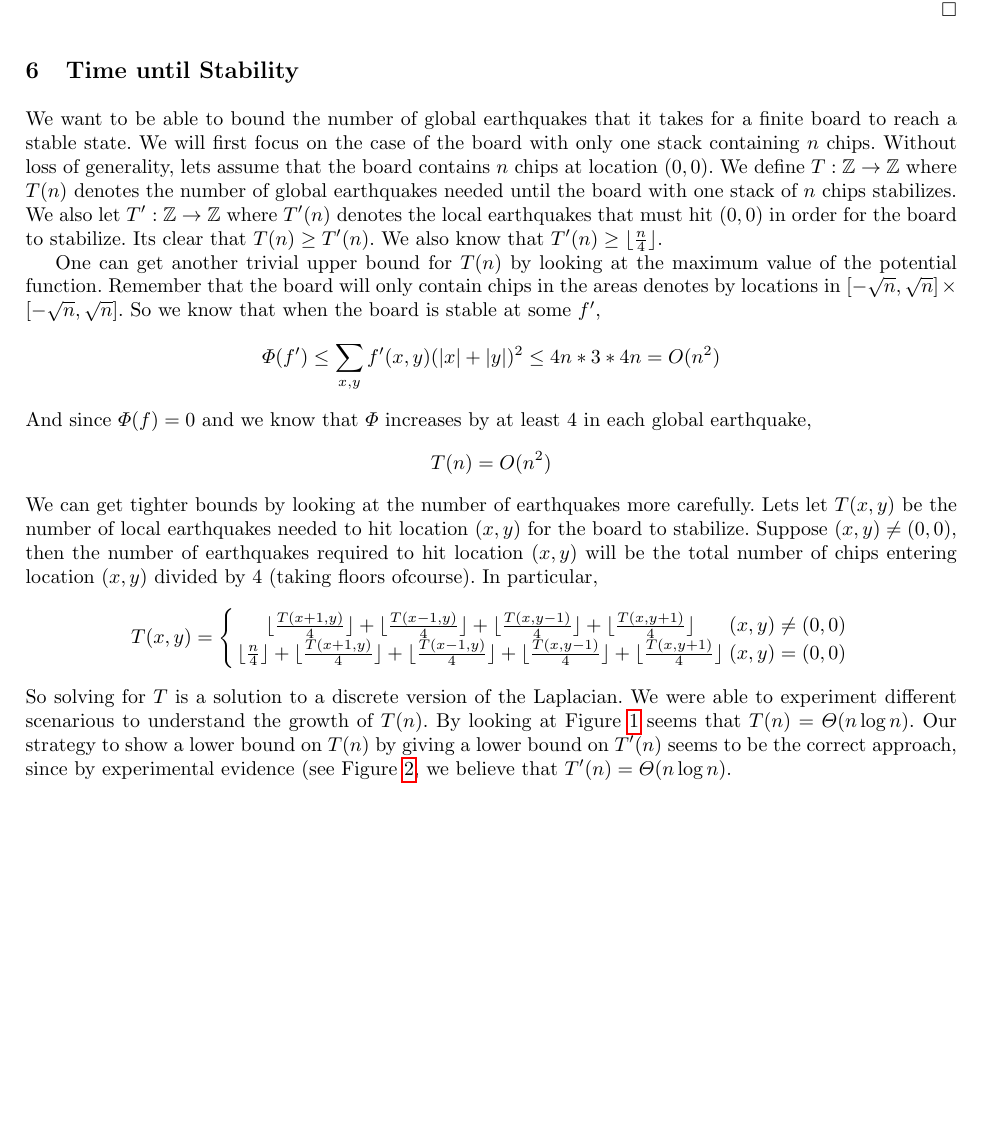
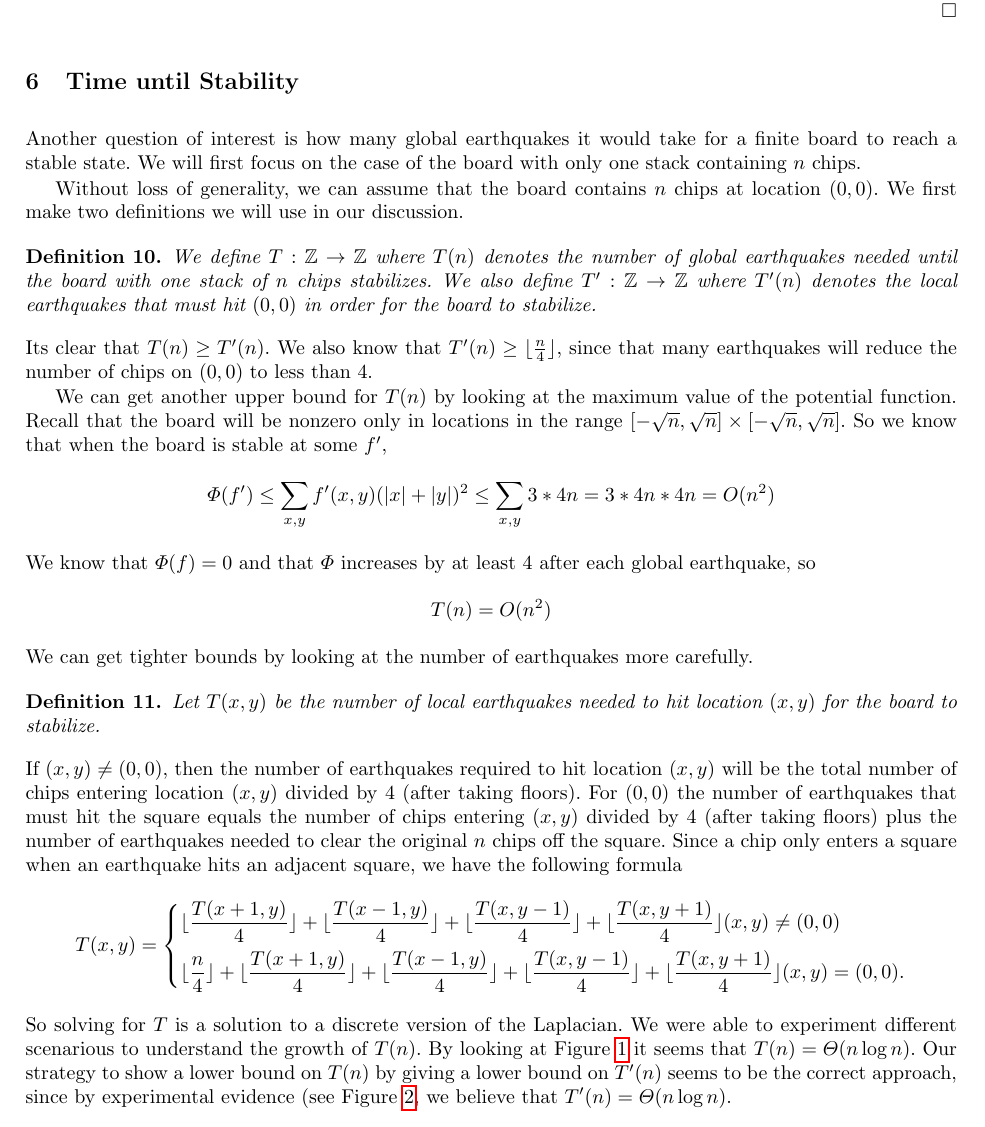
Before and after one commit to erikwaing/18.821-Chips, a LaTeX paper (draft0.tex): part of page 7 of 12, cut so that both start at the same text, the shorter picture padded with empty space. Compiled offline with pdfLaTeX.

Commit message:
Edited Section "Time Until Stability"

```diff
--- a/draft0.tex
+++ b/draft0.tex
@@ -9,6 +9,7 @@
 %\usepackage{amsfonts}
 %\usepackage{amsthm}
 \usepackage{subfigure}
+\usepackage{mathtools}
 %\usepackage{caption}
 %\usepackage{subcaption}
 %\usepackage{cite}
@@ -336,15 +337,33 @@ Now, find the point in the sequence that begins right after this point. Consider
 \section{Time until Stability}
 \label{Time until Stability}
 
-We want to be able to bound the number of global earthquakes that it takes for a finite board to reach a stable state. We will first focus on the case of the board with only one stack containing $n$ chips. Without loss of generality, lets assume that the board contains $n$ chips at location $(0,0)$. We define $T: \mathbb{Z} \rightarrow \mathbb{Z}$ where $T(n)$ denotes the number of global earthquakes needed until the board with one stack of $n$ chips stabilizes. We also let $T':\mathbb{Z} \rightarrow \mathbb{Z}$ where $T'(n)$ denotes the local earthquakes that must hit $(0,0)$ in order for the board to stabilize. Its clear that $T(n) \geq T'(n)$. We also know that $T'(n) \geq \lfloor \frac{n}{4}\rfloor$.
 
-One can get another trivial upper bound for $T(n)$ by looking at the maximum value of the potential function. Remember that the board will only contain chips in the areas denotes by locations in $[-\sqrt{n}, \sqrt{n}] \times [-\sqrt{n}, \sqrt{n}]$. So we know that when the board is stable at some $f'$,
-\[ \Phi(f') \leq \sum_{x,y} f'(x,y)(|x| + |y|)^2 \leq 4n*3*4n = O(n^2) \]
-And since $\Phi(f) = 0$ and we know that $\Phi$ increases by at least $4$ in each global earthquake,
+Another question of interest is how many global earthquakes it would take for a finite board to reach a stable state. We will first focus on the case of the board with only one stack containing $n$ chips.
+
+Without loss of generality, we can assume that the board contains $n$ chips at location $(0,0)$. We first make two definitions we will use in our discussion.
+\begin{definition}
+We define $T: \mathbb{Z} \rightarrow \mathbb{Z}$ where $T(n)$ denotes the number of global earthquakes needed until the board with one stack of $n$ chips stabilizes. We also define $T':\mathbb{Z} \rightarrow \mathbb{Z}$ where $T'(n)$ denotes the local earthquakes that must hit $(0,0)$ in order for the board to stabilize.
+\end{definition}
+Its clear that $T(n) \geq T'(n)$. We also know that $T'(n) \geq \lfloor \frac{n}{4}\rfloor$, since that many earthquakes will reduce the number of chips on $(0,0)$ to less than $4$.
+
+We can get another upper bound for $T(n)$ by looking at the maximum value of the potential function. Recall that the board will be nonzero only in locations in the range $[-\sqrt{n}, \sqrt{n}] \times [-\sqrt{n}, \sqrt{n}]$.
+So we know that when the board is stable at some $f'$,
+\begin{equation*}
+\Phi(f') \leq \sum_{x,y} f'(x,y)(|x| + |y|)^2 \leq \sum_{x,y} 3*4n = 3*4n*4n= O(n^2)
+\end{equation*}
+We know that $\Phi(f) = 0$ and that $\Phi$ increases by at least $4$ after each global earthquake, so
 \[ T(n) = O(n^2) \]
-We can get tighter bounds by looking at the number of earthquakes more carefully. Lets let $T(x,y)$ be the number of local earthquakes needed to hit location $(x,y)$ for the board to stabilize. Suppose $(x,y) \neq (0,0)$, then the number of earthquakes required to hit location $(x,y)$ will be the total number of chips entering location $(x,y)$ divided by 4 (taking floors ofcourse). In particular,
-\[ T(x,y) = \left\{ \begin{array}{cc} \lfloor\frac{T(x+1, y)}{4} \rfloor + \lfloor \frac{T(x-1, y)}{4} \rfloor + \lfloor \frac{T(x, y-1)}{4} \rfloor + \lfloor \frac{T(x, y+1)}{4} \rfloor & (x,y) \neq (0,0) \\
- \lfloor \frac{n}{4} \rfloor  + \lfloor\frac{T(x+1, y)}{4} \rfloor + \lfloor \frac{T(x-1, y)}{4} \rfloor + \lfloor \frac{T(x, y-1)}{4} \rfloor + \lfloor \frac{T(x, y+1)}{4} \rfloor & (x,y) = (0,0) \end{array} \right. \]
+We can get tighter bounds by looking at the number of earthquakes more carefully.
+\begin{definition}
+ Let $T(x,y)$ be the number of local earthquakes needed to hit location $(x,y)$ for the board to stabilize.
+ \end{definition}
+ If $(x,y) \neq (0,0)$, then the number of earthquakes required to hit location $(x,y)$ will be the total number of chips entering location $(x,y)$ divided by 4 (after taking floors). For $(0,0)$ the number of earthquakes that must hit the square equals the number of chips entering $(x,y)$ divided by 4 (after taking floors) plus the number of earthquakes needed to clear the original $n$ chips off the square.
+ Since a chip only enters a square when an earthquake hits an adjacent square, we have the following formula
+\begin{equation*}
+T(x,y) = \begin{dcases} \lfloor\frac{T(x+1, y)}{4} \rfloor + \lfloor \frac{T(x-1, y)}{4} \rfloor + \lfloor \frac{T(x, y-1)}{4} \rfloor + \lfloor \frac{T(x, y+1)}{4} \rfloor  (x,y) \neq (0,0) \\
+ \lfloor \frac{n}{4} \rfloor  + \lfloor\frac{T(x+1, y)}{4} \rfloor + \lfloor \frac{T(x-1, y)}{4} \rfloor + \lfloor \frac{T(x, y-1)}{4} \rfloor + \lfloor \frac{T(x, y+1)}{4} \rfloor  (x,y) = (0,0) .
+ \end{dcases}
+ \end{equation*}
 So solving for $T$ is a solution to a discrete version of the Laplacian. We were able to experiment different scenarious to understand the growth of $T(n)$.
 \begin{figure}[!ht]
 \centering
@@ -353,7 +372,7 @@ So solving for $T$ is a solution to a discrete version of the Laplacian. We were
 \caption{Number of global earthquakes until stability}
 \label{fig:growthofT}
 \end{figure}
-By looking at Figure~\ref{fig:growthofT} seems that $T(n) = \Theta(n\log n)$. Our strategy to show a lower bound on $T(n)$ by giving a lower bound on $T'(n)$ seems to be the correct approach, since by experimental evidence (see Figure~\ref{fig:growthofT'}, we believe that $T'(n) = \Theta(n\log n)$.
+By looking at Figure~\ref{fig:growthofT} it seems that $T(n) = \Theta(n\log n)$. Our strategy to show a lower bound on $T(n)$ by giving a lower bound on $T'(n)$ seems to be the correct approach, since by experimental evidence (see Figure~\ref{fig:growthofT'}, we believe that $T'(n) = \Theta(n\log n)$.
 
 \begin{figure}[!ht]
 \centering
```
Also changed, not shown: draft0.tex (2 more changed lines).
